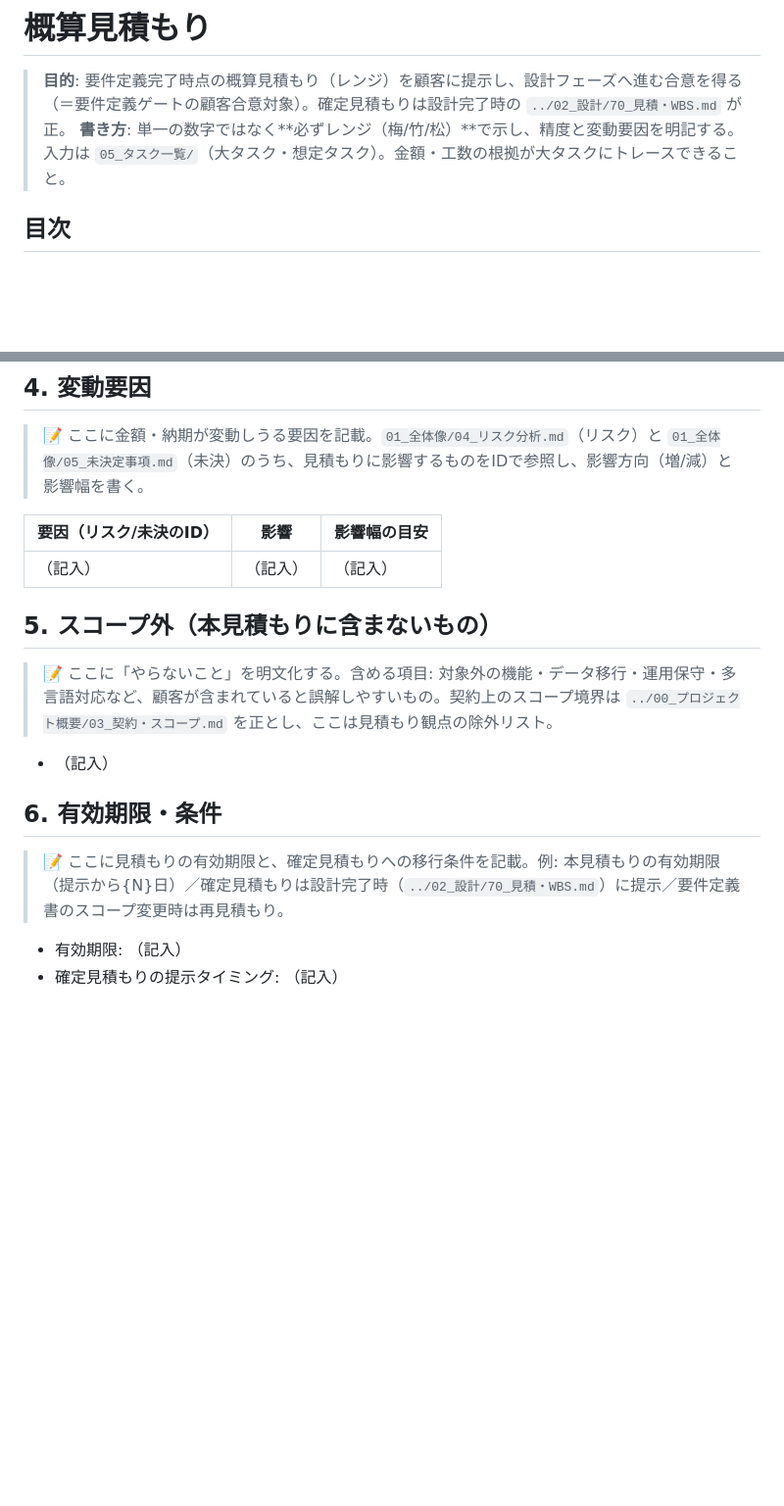
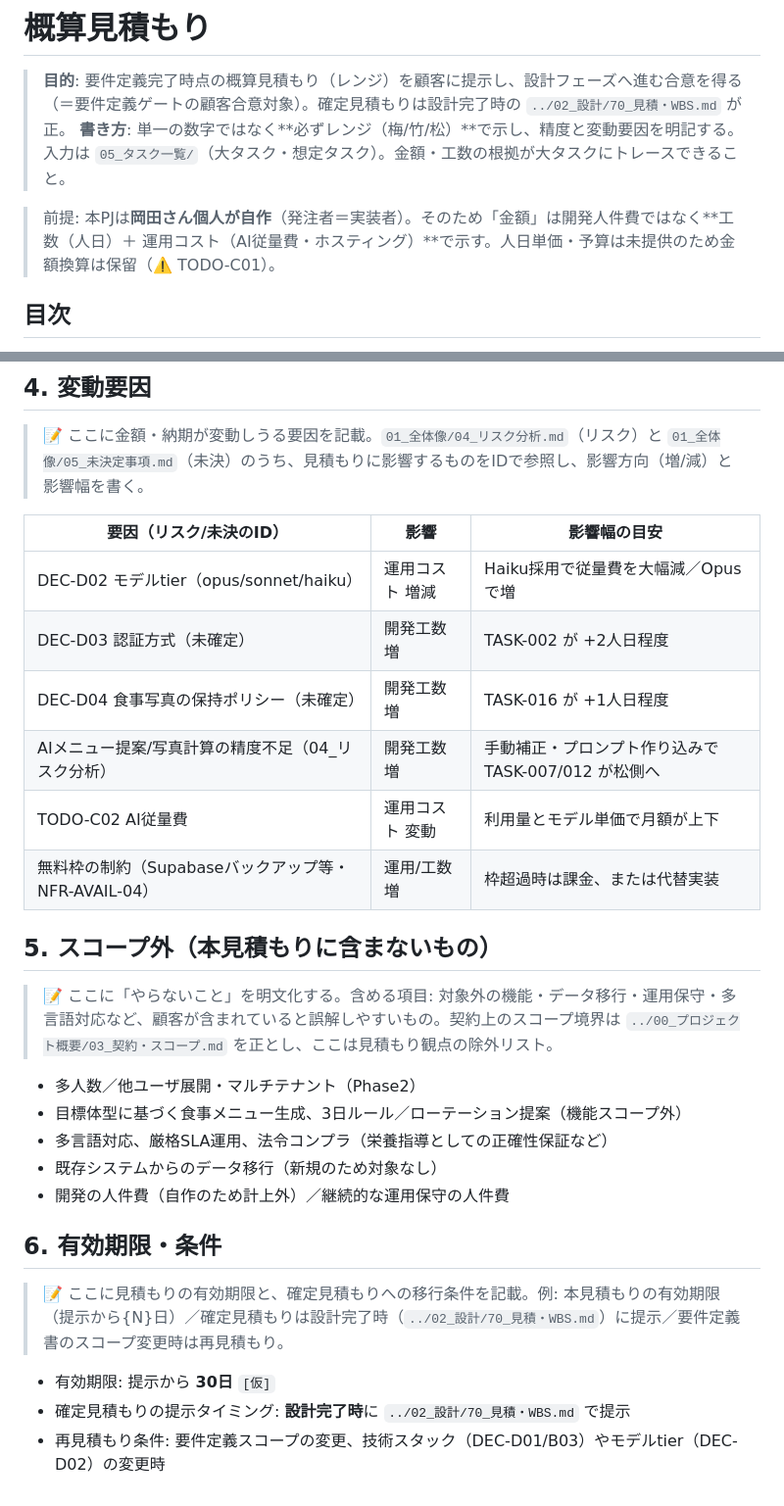
Before and after one commit to k-okada51/okada-fit, a Markdown page: docs/01_要件定義/06_概算見積もり.md, 2 parts joined by grey strips. Shown at 98% size. Drawn GitHub-style; blank space fills up the shorter version.

Commit message:
要件定義: 06_概算見積もり 作成（梅竹松レンジ＋運用コスト概算）
TASK-001〜016をもとに開発工数(梅20/竹35/松50人日[仮])＋AI従量費・ホスティングの運用コスト概算。

Co-Authored-By: Claude Opus 4.8 (1M context) <noreply@anthropic.com>

```diff
--- a/docs/01_要件定義/06_概算見積もり.md
+++ b/docs/01_要件定義/06_概算見積もり.md
@@ -6,6 +6,8 @@ status: draft
 
 > **目的**: 要件定義完了時点の概算見積もり（レンジ）を顧客に提示し、設計フェーズへ進む合意を得る（＝要件定義ゲートの顧客合意対象）。確定見積もりは設計完了時の `../02_設計/70_見積・WBS.md` が正。
 > **書き方**: 単一の数字ではなく**必ずレンジ（梅/竹/松）**で示し、精度と変動要因を明記する。入力は `05_タスク一覧/`（大タスク・想定タスク）。金額・工数の根拠が大タスクにトレースできること。
+
+> 前提: 本PJは**岡田さん個人が自作**（発注者＝実装者）。そのため「金額」は開発人件費ではなく**工数（人日）＋ 運用コスト（AI従量費・ホスティング）**で示す。人日単価・予算は未提供のため金額換算は保留（⚠️ TODO-C01）。
 
 ## 目次
 1. [見積サマリ](#1-見積サマリ)
@@ -44,15 +71,25 @@ status: draft
 
 | 要因（リスク/未決のID） | 影響 | 影響幅の目安 |
 |---|---|---|
-| （記入） | （記入） | （記入） |
+| DEC-D02 モデルtier（opus/sonnet/haiku） | 運用コスト 増減 | Haiku採用で従量費を大幅減／Opusで増 |
+| DEC-D03 認証方式（未確定） | 開発工数 増 | TASK-002 が +2人日程度 |
+| DEC-D04 食事写真の保持ポリシー（未確定） | 開発工数 増 | TASK-016 が +1人日程度 |
+| AIメニュー提案/写真計算の精度不足（04_リスク分析） | 開発工数 増 | 手動補正・プロンプト作り込みで TASK-007/012 が松側へ |
+| TODO-C02 AI従量費 | 運用コスト 変動 | 利用量とモデル単価で月額が上下 |
+| 無料枠の制約（Supabaseバックアップ等・NFR-AVAIL-04） | 運用/工数 増 | 枠超過時は課金、または代替実装 |
 
 ## 5. スコープ外（本見積もりに含まないもの）
 > 📝 ここに「やらないこと」を明文化する。含める項目: 対象外の機能・データ移行・運用保守・多言語対応など、顧客が含まれていると誤解しやすいもの。契約上のスコープ境界は `../00_プロジェクト概要/03_契約・スコープ.md` を正とし、ここは見積もり観点の除外リスト。
 
-- （記入）
+- 多人数／他ユーザ展開・マルチテナント（Phase2）
+- 目標体型に基づく食事メニュー生成、3日ルール／ローテーション提案（機能スコープ外）
+- 多言語対応、厳格SLA運用、法令コンプラ（栄養指導としての正確性保証など）
+- 既存システムからのデータ移行（新規のため対象なし）
+- 開発の人件費（自作のため計上外）／継続的な運用保守の人件費
 
 ## 6. 有効期限・条件
 > 📝 ここに見積もりの有効期限と、確定見積もりへの移行条件を記載。例: 本見積もりの有効期限（提示から{N}日）／確定見積もりは設計完了時（`../02_設計/70_見積・WBS.md`）に提示／要件定義書のスコープ変更時は再見積もり。
 
-- 有効期限: （記入）
-- 確定見積もりの提示タイミング: （記入）
+- 有効期限: 提示から **30日** `[仮]`
+- 確定見積もりの提示タイミング: **設計完了時**に `../02_設計/70_見積・WBS.md` で提示
+- 再見積もり条件: 要件定義スコープの変更、技術スタック（DEC-D01/B03）やモデルtier（DEC-D02）の変更時
```
Also changed, not shown: other parts of docs/01_要件定義/06_概算見積もり.md (+33 -8 lines).
